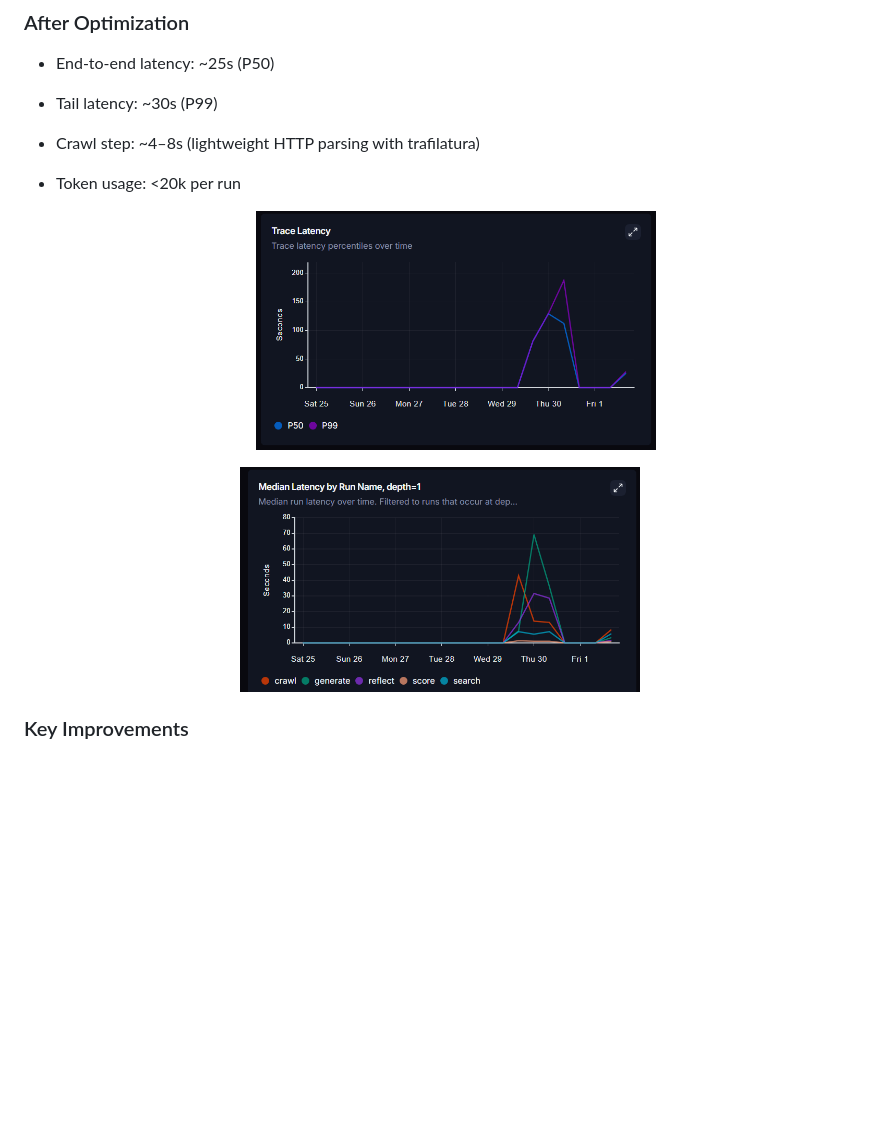
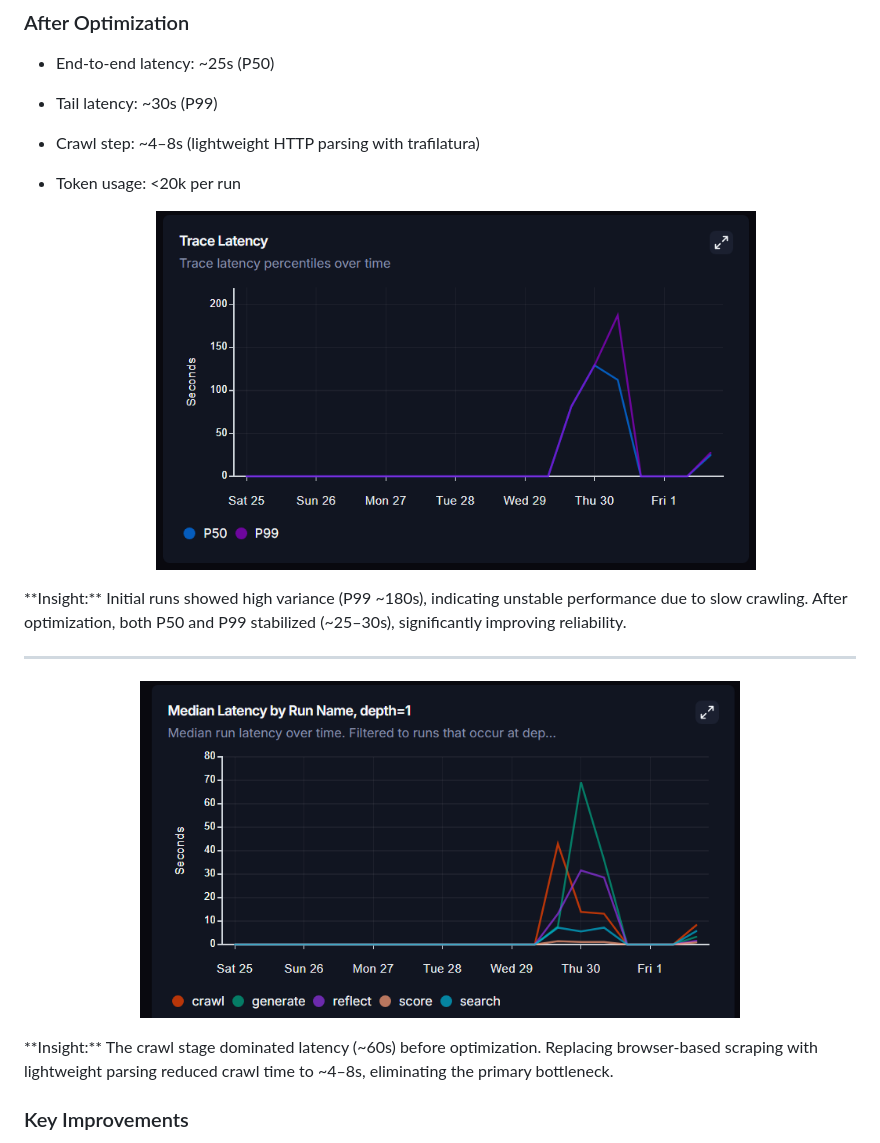
Before and after one commit to batman00723/Aman-Times-Newsletter, a Markdown page: README.md, the part around one of its changes. GitHub-like rendering; blank space fills up the shorter version.

```diff
--- a/README.md
+++ b/README.md
@@ -37,3 +37,7 @@ This system was iteratively optimized using LangSmith tracing to identify and el
 </p>
+**Insight:**
+Initial runs showed high variance (P99 ~180s), indicating unstable performance due to slow crawling. After optimization, both P50 and P99 stabilized (~25–30s), significantly improving reliability.
+
+---
 
 <p align="center">
@@ -41,4 +45,6 @@ This system was iteratively optimized using LangSmith tracing to identify and el
 </p>
+**Insight:**
+The crawl stage dominated latency (~60s) before optimization. Replacing browser-based scraping with lightweight parsing reduced crawl time to ~4–8s, eliminating the primary bottleneck.
 
 ### Key Improvements
 - Replaced browser-based (Crawl4AI) scraping with lightweight HTTP parsing (trafilatura)
```
Also changed, not shown: other parts of README.md (+2 -2 lines).
